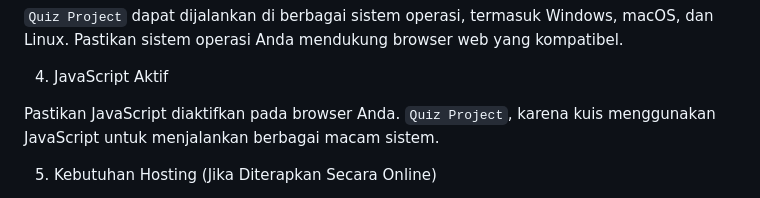
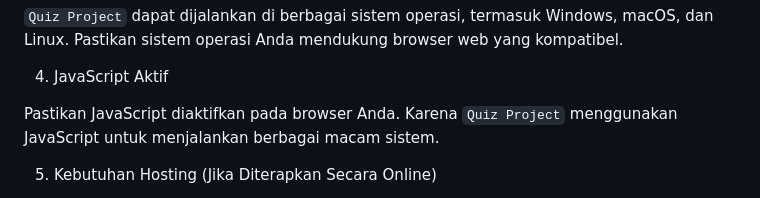
Before and after one commit to KyoukaWhite/Quiz-Project, a Markdown page: README.md, the part around the change. GitHub-like rendering.

```diff
--- a/README.md
+++ b/README.md
@@ -80,7 +80,7 @@ Diperlukan akses internet untuk menjalankan `Quiz`
 
 4. JavaScript Aktif
 
-Pastikan JavaScript diaktifkan pada browser Anda. `Quiz Project`, karena kuis menggunakan JavaScript untuk menjalankan berbagai macam sistem.
+Pastikan JavaScript diaktifkan pada browser Anda. Karena `Quiz Project` menggunakan JavaScript untuk menjalankan berbagai macam sistem.
 
 5. Kebutuhan Hosting (Jika Diterapkan Secara Online)
 
```
